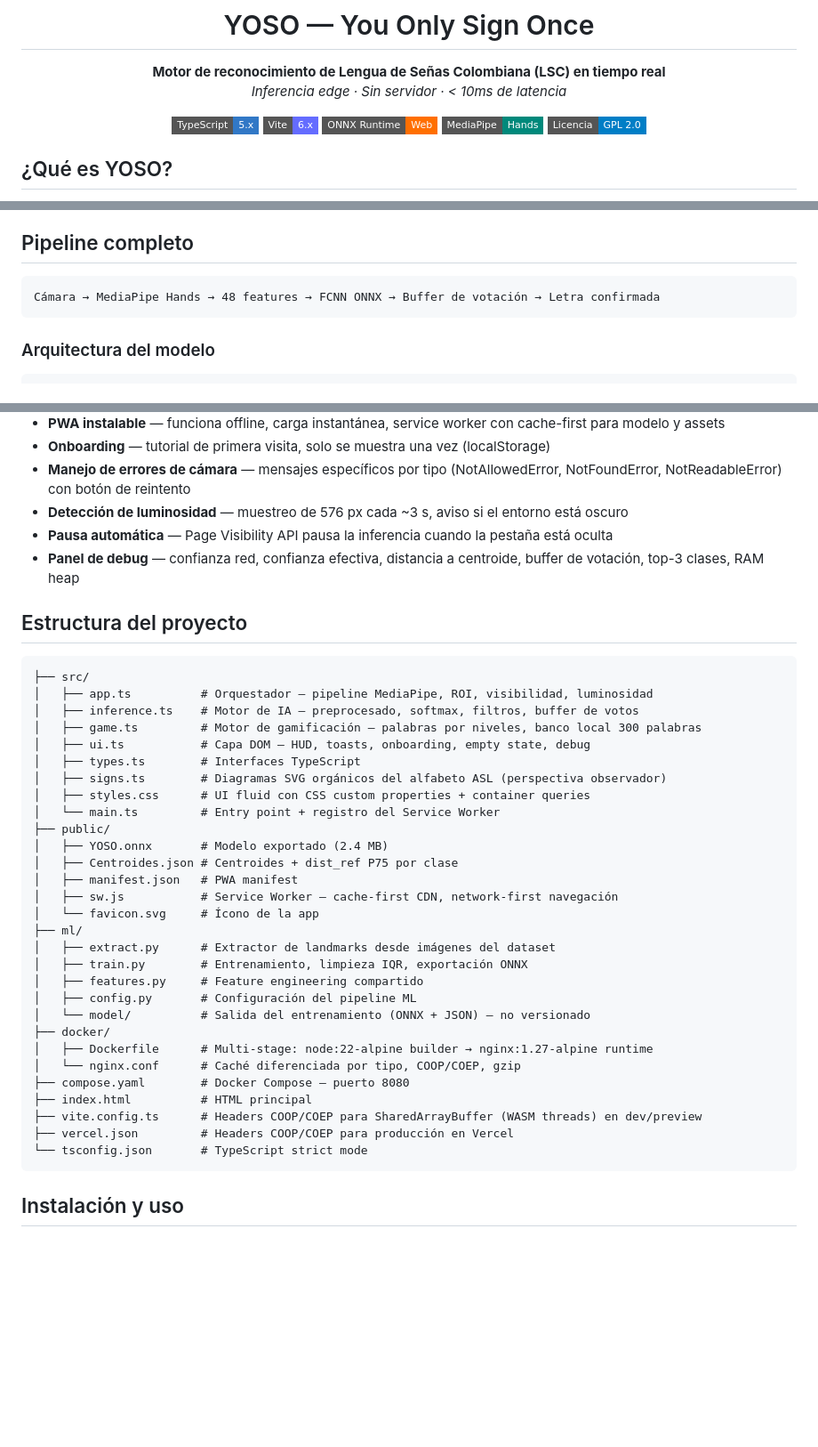
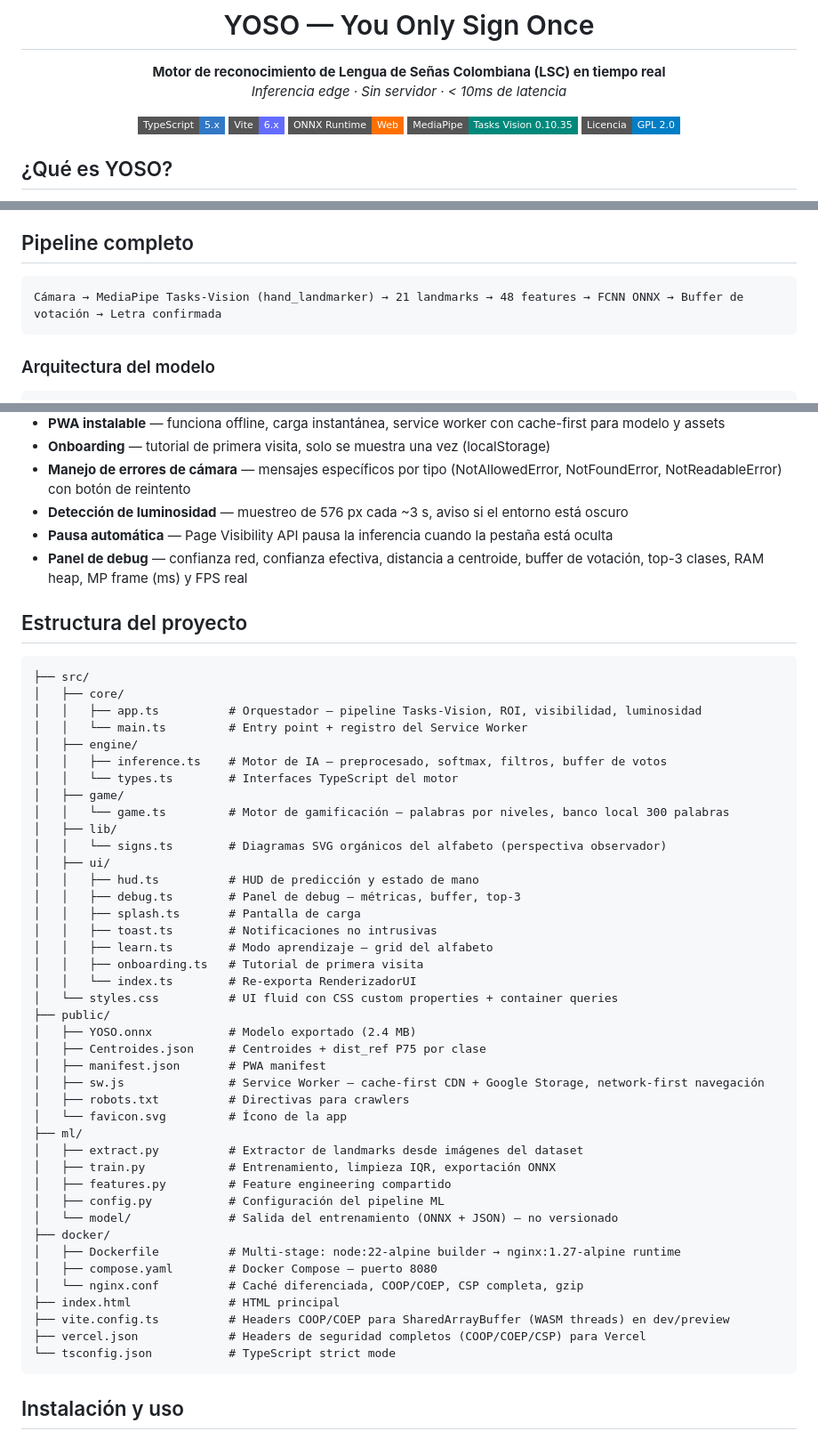
Before and after one commit to Praskc/lsc-fingerspelling-edge, a Markdown page: README.md, 3 parts joined by grey strips. Shown at 89% size. Drawn GitHub-style; badges without logos; blank space fills up the shorter version.

Commit message:
docs: actualizar README para v3 — Tasks-Vision, arquitectura modular y CSP

````diff
--- a/README.md
+++ b/README.md
@@ -8,7 +8,7 @@
 [![TypeScript](https://img.shields.io/badge/TypeScript-5.x-3178C6?style=flat-square&logo=typescript&logoColor=white)](https://www.typescriptlang.org/)
 [![Vite](https://img.shields.io/badge/Vite-6.x-646CFF?style=flat-square&logo=vite&logoColor=white)](https://vitejs.dev/)
 [![ONNX Runtime](https://img.shields.io/badge/ONNX_Runtime-Web-FF6F00?style=flat-square&logo=onnx&logoColor=white)](https://onnxruntime.ai/)
-[![MediaPipe](https://img.shields.io/badge/MediaPipe-Hands-00897B?style=flat-square&logo=google&logoColor=white)](https://mediapipe.dev/)
+[![MediaPipe](https://img.shields.io/badge/MediaPipe-Tasks_Vision_0.10.35-00897B?style=flat-square&logo=google&logoColor=white)](https://ai.google.dev/edge/mediapipe/solutions/vision/hand_landmarker)
 [![License](https://img.shields.io/badge/Licencia-GPL_2.0-blue?style=flat-square)](LICENSE)
 
 </div>
@@ -24,7 +24,7 @@ El sistema fue desarrollado con el propósito de reducir las barreras de comunic
 ## Pipeline completo
 
 ```
-Cámara → MediaPipe Hands → 48 features → FCNN ONNX → Buffer de votación → Letra confirmada
+Cámara → MediaPipe Tasks-Vision (hand_landmarker) → 21 landmarks → 48 features → FCNN ONNX → Buffer de votación → Letra confirmada
 ```
 
 ### Arquitectura del modelo
@@ -147,40 +147,52 @@ Las 5 letras con movimiento (G, J, S, Z, Ñ) serán manejadas por una **rama GRU
 - **Manejo de errores de cámara** — mensajes específicos por tipo (NotAllowedError, NotFoundError, NotReadableError) con botón de reintento
 - **Detección de luminosidad** — muestreo de 576 px cada ~3 s, aviso si el entorno está oscuro
 - **Pausa automática** — Page Visibility API pausa la inferencia cuando la pestaña está oculta
-- **Panel de debug** — confianza red, confianza efectiva, distancia a centroide, buffer de votación, top-3 clases, RAM heap
+- **Panel de debug** — confianza red, confianza efectiva, distancia a centroide, buffer de votación, top-3 clases, RAM heap, MP frame (ms) y FPS real
 
 ## Estructura del proyecto
 
 ```
 ├── src/
-│   ├── app.ts          # Orquestador — pipeline MediaPipe, ROI, visibilidad, luminosidad
-│   ├── inference.ts    # Motor de IA — preprocesado, softmax, filtros, buffer de votos
-│   ├── game.ts         # Motor de gamificación — palabras por niveles, banco local 300 palabras
-│   ├── ui.ts           # Capa DOM — HUD, toasts, onboarding, empty state, debug
-│   ├── types.ts        # Interfaces TypeScript
-│   ├── signs.ts        # Diagramas SVG orgánicos del alfabeto ASL (perspectiva observador)
-│   ├── styles.css      # UI fluid con CSS custom properties + container queries
-│   └── main.ts         # Entry point + registro del Service Worker
+│   ├── core/
+│   │   ├── app.ts          # Orquestador — pipeline Tasks-Vision, ROI, visibilidad, luminosidad
+│   │   └── main.ts         # Entry point + registro del Service Worker
+│   ├── engine/
+│   │   ├── inference.ts    # Motor de IA — preprocesado, softmax, filtros, buffer de votos
+│   │   └── types.ts        # Interfaces TypeScript del motor
+│   ├── game/
+│   │   └── game.ts         # Motor de gamificación — palabras por niveles, banco local 300 palabras
+│   ├── lib/
+│   │   └── signs.ts        # Diagramas SVG orgánicos del alfabeto (perspectiva observador)
+│   ├── ui/
+│   │   ├── hud.ts          # HUD de predicción y estado de mano
+│   │   ├── debug.ts        # Panel de debug — métricas, buffer, top-3
+│   │   ├── splash.ts       # Pantalla de carga
+│   │   ├── toast.ts        # Notificaciones no intrusivas
+│   │   ├── learn.ts        # Modo aprendizaje — grid del alfabeto
+│   │   ├── onboarding.ts   # Tutorial de primera visita
+│   │   └── index.ts        # Re-exporta RenderizadorUI
+│   └── styles.css          # UI fluid con CSS custom properties + container queries
 ├── public/
-│   ├── YOSO.onnx       # Modelo exportado (2.4 MB)
-│   ├── Centroides.json # Centroides + dist_ref P75 por clase
-│   ├── manifest.json   # PWA manifest
-│   ├── sw.js           # Service Worker — cache-first CDN, network-first navegación
-│   └── favicon.svg     # Ícono de la app
+│   ├── YOSO.onnx           # Modelo exportado (2.4 MB)
+│   ├── Centroides.json     # Centroides + dist_ref P75 por clase
+│   ├── manifest.json       # PWA manifest
+│   ├── sw.js               # Service Worker — cache-first CDN + Google Storage, network-first navegación
+│   ├── robots.txt          # Directivas para crawlers
+│   └── favicon.svg         # Ícono de la app
 ├── ml/
-│   ├── extract.py      # Extractor de landmarks desde imágenes del dataset
-│   ├── train.py        # Entrenamiento, limpieza IQR, exportación ONNX
-│   ├── features.py     # Feature engineering compartido
-│   ├── config.py       # Configuración del pipeline ML
-│   └── model/          # Salida del entrenamiento (ONNX + JSON) — no versionado
+│   ├── extract.py          # Extractor de landmarks desde imágenes del dataset
+│   ├── train.py            # Entrenamiento, limpieza IQR, exportación ONNX
+│   ├── features.py         # Feature engineering compartido
+│   ├── config.py           # Configuración del pipeline ML
+│   └── model/              # Salida del entrenamiento (ONNX + JSON) — no versionado
 ├── docker/
-│   ├── Dockerfile      # Multi-stage: node:22-alpine builder → nginx:1.27-alpine runtime
-│   └── nginx.conf      # Caché diferenciada por tipo, COOP/COEP, gzip
-├── compose.yaml        # Docker Compose — puerto 8080
-├── index.html          # HTML principal
-├── vite.config.ts      # Headers COOP/COEP para SharedArrayBuffer (WASM threads) en dev/preview
-├── vercel.json         # Headers COOP/COEP para producción en Vercel
-└── tsconfig.json       # TypeScript strict mode
+│   ├── Dockerfile          # Multi-stage: node:22-alpine builder → nginx:1.27-alpine runtime
+│   ├── compose.yaml        # Docker Compose — puerto 8080
+│   └── nginx.conf          # Caché diferenciada, COOP/COEP, CSP completa, gzip
+├── index.html              # HTML principal
+├── vite.config.ts          # Headers COOP/COEP para SharedArrayBuffer (WASM threads) en dev/preview
+├── vercel.json             # Headers de seguridad completos (COOP/COEP/CSP) para Vercel
+└── tsconfig.json           # TypeScript strict mode
 ```
 
 ## Instalación y uso
````
Also changed, not shown: other parts of README.md (+14 -4 lines).
